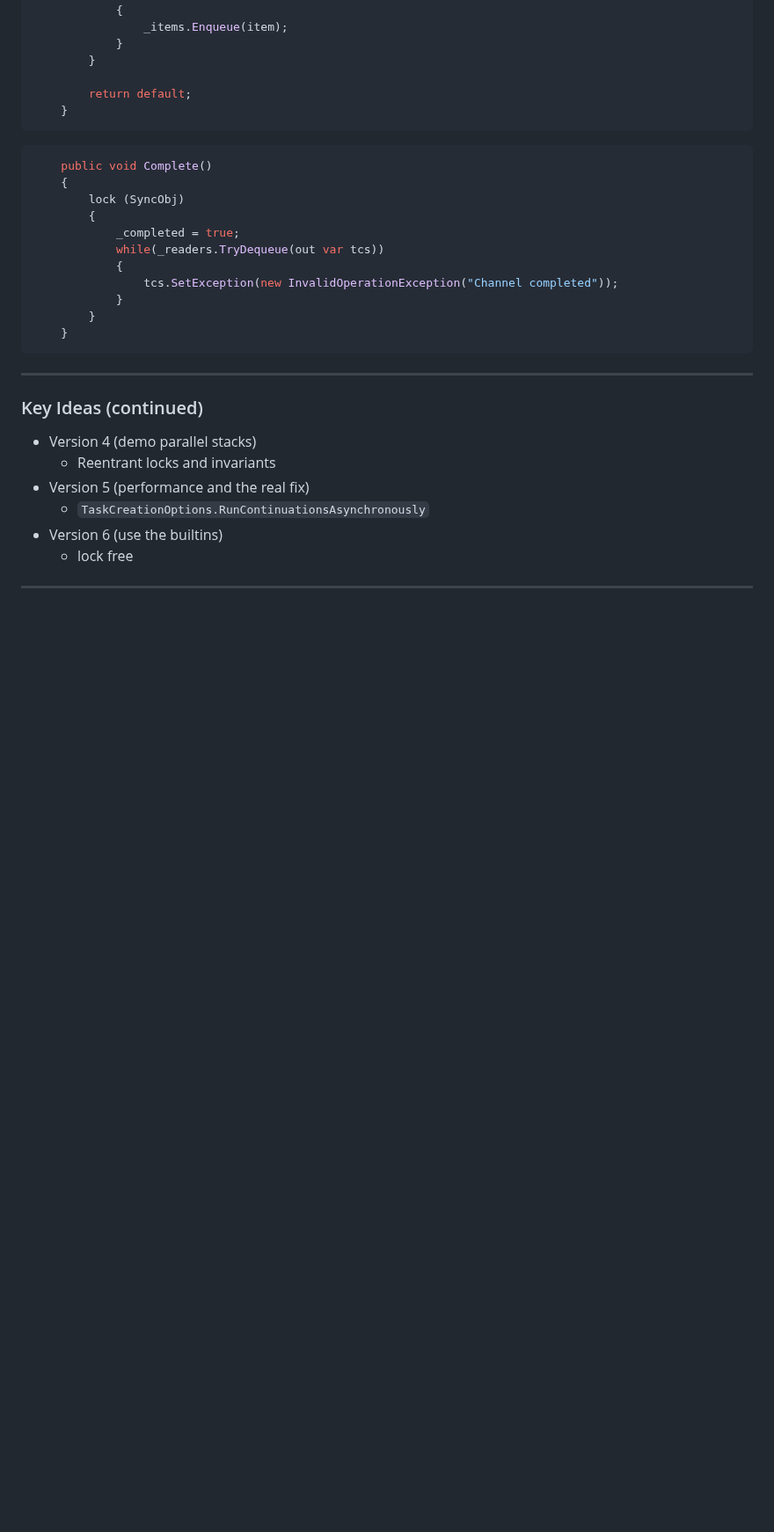
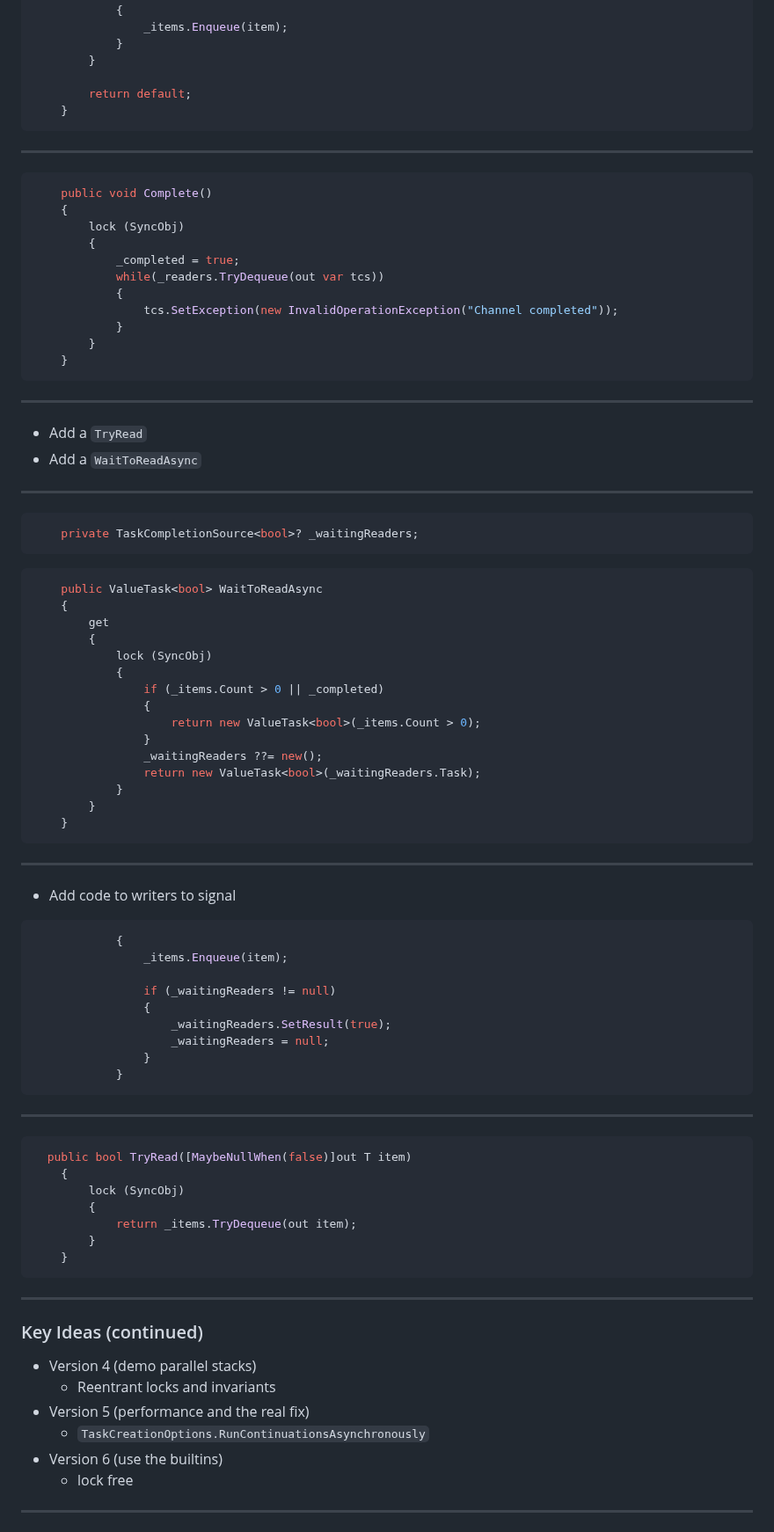
Before and after one commit to clivetong/Talks, a Markdown page: Build2025/README.md, the part around the change. Shown at 88% size. Drawn GitHub-style; blank space fills up the shorter version.

Commit message:
Explain the code a little better

````diff
--- a/Build2025/README.md
+++ b/Build2025/README.md
@@ -151,6 +151,8 @@ while (true)
     }
 ```
 
+---
+
 ```CSharp
     public void Complete()
     {
@@ -165,6 +167,62 @@ while (true)
     }
 ```
 
+---
+
+- Add a `TryRead`
+- Add a `WaitToReadAsync`
+
+---
+
+```CSharp
+    private TaskCompletionSource<bool>? _waitingReaders;
+```
+
+```CSharp
+    public ValueTask<bool> WaitToReadAsync
+    {
+        get
+        {
+            lock (SyncObj)
+            {
+                if (_items.Count > 0 || _completed)
+                {
+                    return new ValueTask<bool>(_items.Count > 0);
+                }
+                _waitingReaders ??= new();
+                return new ValueTask<bool>(_waitingReaders.Task);
+            }
+        }
+    }
+```
+
+---
+
+- Add code to writers to signal
+
+```CSharp
+            {
+                _items.Enqueue(item);
+
+                if (_waitingReaders != null)
+                {
+                    _waitingReaders.SetResult(true);
+                    _waitingReaders = null;
+                }
+            }
+```
+
+---
+
+```CSharp
+  public bool TryRead([MaybeNullWhen(false)]out T item)
+    {
+        lock (SyncObj)
+        {
+            return _items.TryDequeue(out item);
+        }
+    }
+```
 
 ---
 
````
